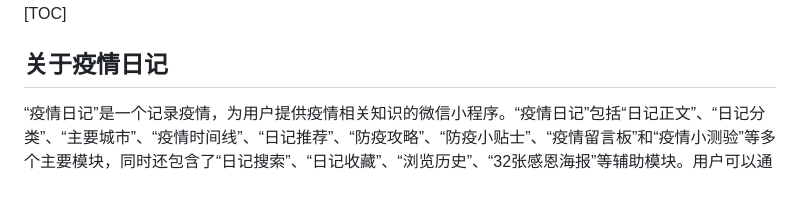
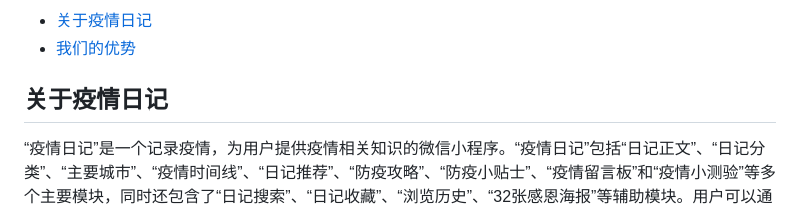
Before and after one commit to Cishenn/covid-diary-frontend, a Markdown page: README.md, the part around the change printed below. GitHub-like rendering.

```diff
--- a/README.md
+++ b/README.md
@@ -6,5 +6,8 @@
 
-[TOC]
+- [关于疫情日记](#about)
+- [我们的优势](#advantages)
+
+<a name="about" />
 
 ## 关于疫情日记
 
```
Also changed, not shown: other parts of README.md (+27 -1 lines), readme-assets/article-list.jpg (added), readme-assets/homepage.jpg (added).
